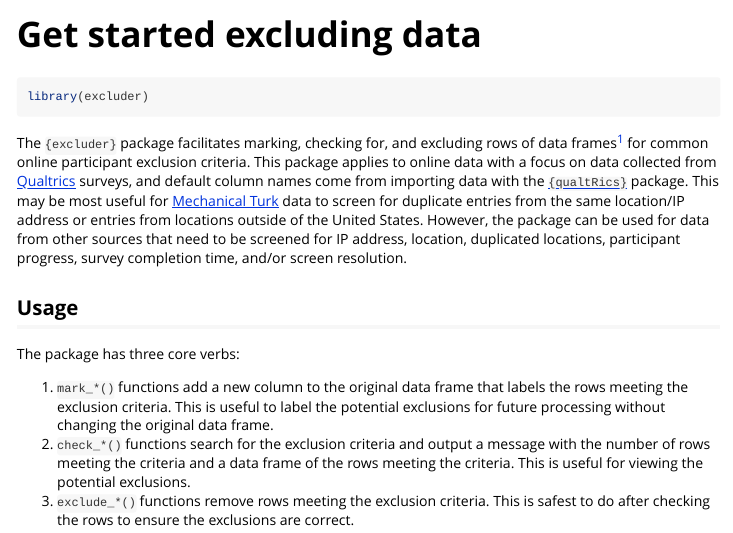
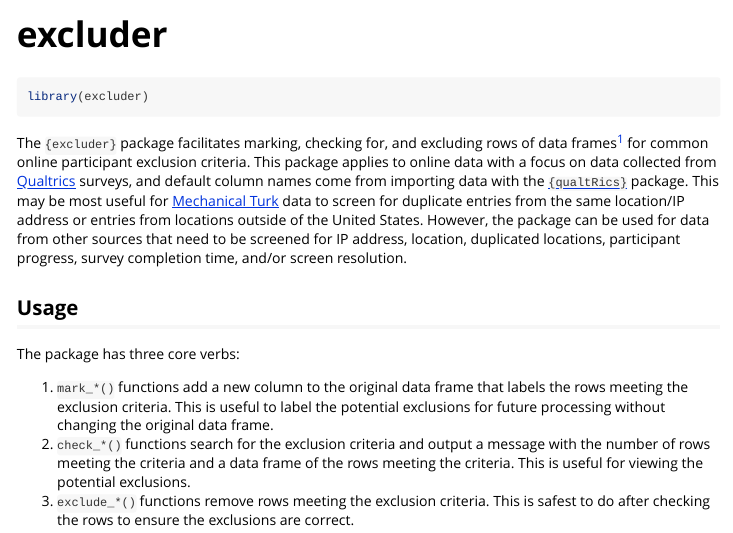
Before and after one commit to ropensci/excluder, an R Markdown document (vignettes/excluder.Rmd): the page in a window 1100 px wide, from its top. Rendered offline with R 4.5, knitr and Pandoc, with nearby package versions; some code elsewhere in the file could not run offline; long lines of code are wrapped; common packages that the code uses without loading them are loaded.

Commit message:
Rename Getting started vignette to excluder

```diff
--- a/.pre-commit-config.yaml
+++ b/.pre-commit-config.yaml
@@ -41,6 +41,7 @@ repos:
           data/.*|
           )$
     -   id: lintr
+        args: [--warn_only]
     -   id: readme-rmd-rendered
     -   id: parsable-R
     # -   id: no-browser-statement
--- a/vignettes/getting_started.Rmd
+++ b/vignettes/excluder.Rmd
@@ -1,8 +1,8 @@
 ---
-title: "Get started excluding data"
+title: "excluder"
 output: rmarkdown::html_vignette
 vignette: >
-  %\VignetteIndexEntry{Get started}
+  %\VignetteIndexEntry{excluder}
   %\VignetteEngine{knitr::rmarkdown}
   %\VignetteEncoding{UTF-8}
 ---
```
Also changed, not shown: 1 other file.
